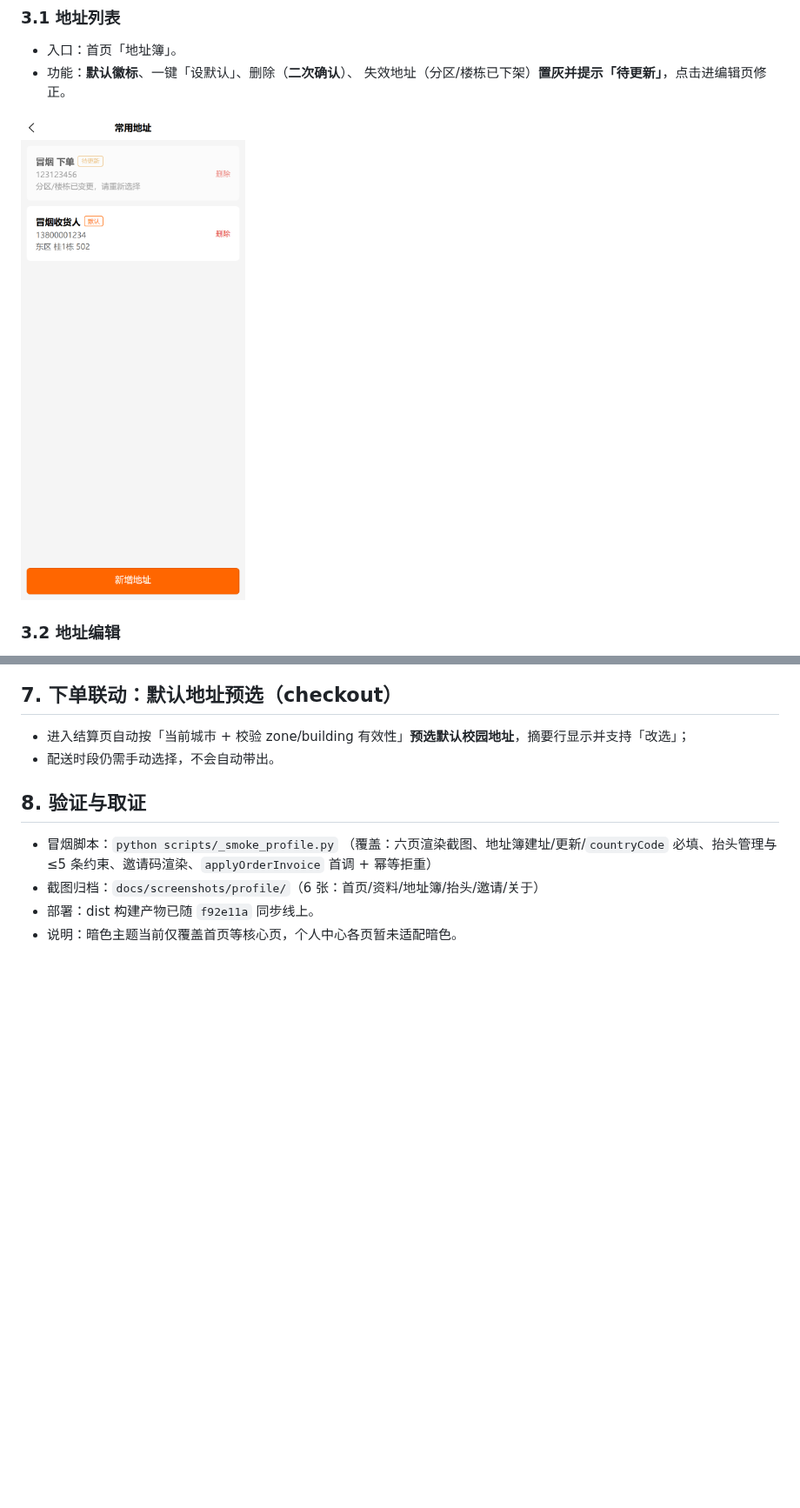
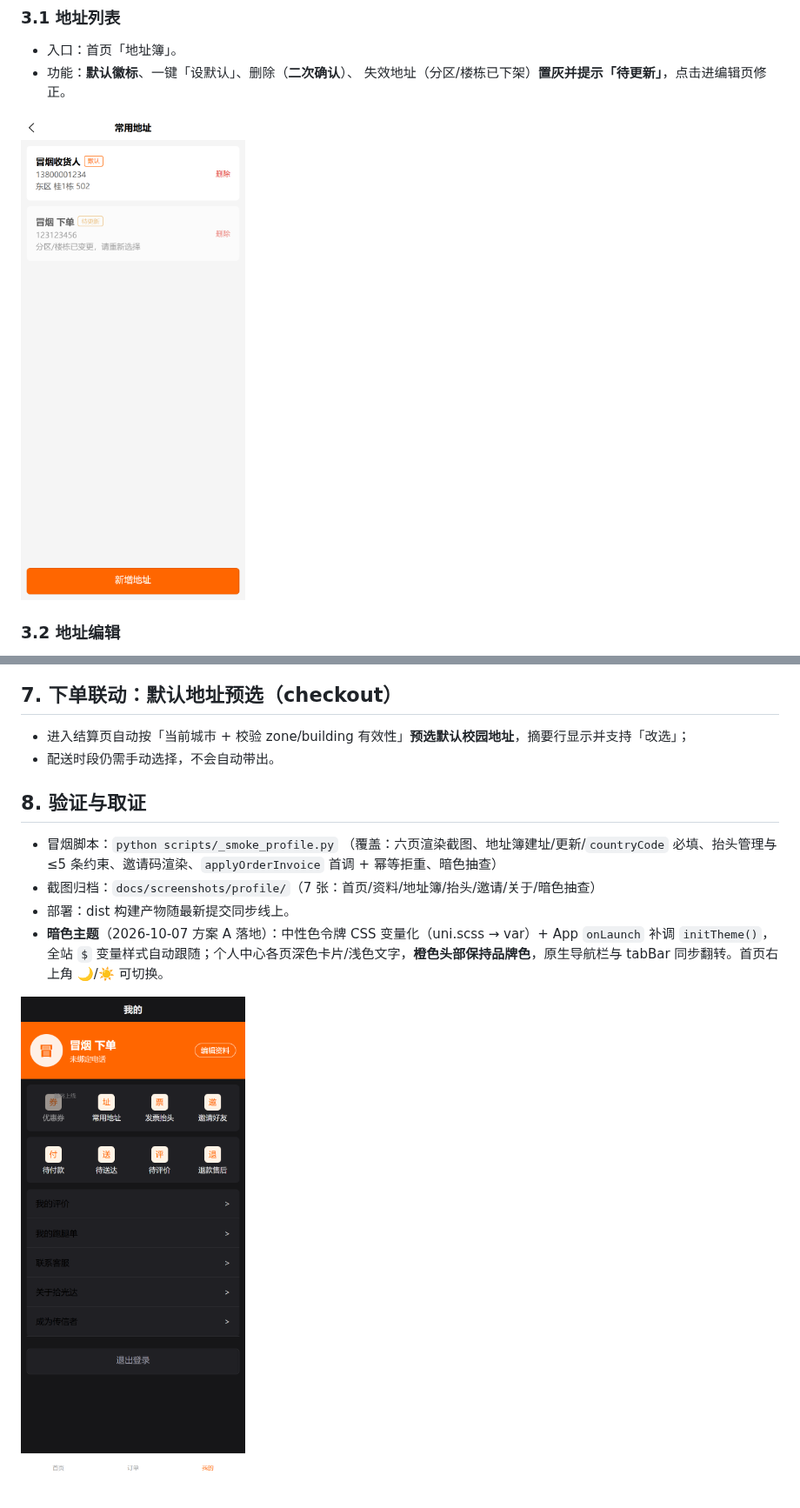
Before and after one commit to johocn/waimai, a Markdown page: docs/waimai-操作手册-个人中心.md, 2 parts joined by grey strips. Shown at 87% size. Rendered like a GitHub page; pictures changed too: docs/screenshots/profile/address_book.png, docs/screenshots/profile/profile_dark.png (added); blank space fills up the shorter version.

Commit message:
fix(theme): 导航栏暗色跟随(uni-page-head CSS覆盖+setNavigationBarColor同步)+手册补暗色说明+7截图归档(生产冒烟10/10 PASS)

```diff
--- a/docs/waimai-操作手册-个人中心.md
+++ b/docs/waimai-操作手册-个人中心.md
@@ -67,7 +67,9 @@
 ## 8. 验证与取证
 
 - 冒烟脚本：`python scripts/_smoke_profile.py`
-  （覆盖：六页渲染截图、地址簿建址/更新/`countryCode` 必填、抬头管理与 ≤5 条约束、邀请码渲染、`applyOrderInvoice` 首调 + 幂等拒重）
-- 截图归档：`docs/screenshots/profile/`（6 张：首页/资料/地址簿/抬头/邀请/关于）
-- 部署：dist 构建产物已随 `f92e11a` 同步线上。
-- 说明：暗色主题当前仅覆盖首页等核心页，个人中心各页暂未适配暗色。
+  （覆盖：六页渲染截图、地址簿建址/更新/`countryCode` 必填、抬头管理与 ≤5 条约束、邀请码渲染、`applyOrderInvoice` 首调 + 幂等拒重、暗色抽查）
+- 截图归档：`docs/screenshots/profile/`（7 张：首页/资料/地址簿/抬头/邀请/关于/暗色抽查）
+- 部署：dist 构建产物随最新提交同步线上。
+- **暗色主题**（2026-10-07 方案 A 落地）：中性色令牌 CSS 变量化（uni.scss → var）+ App `onLaunch` 补调 `initTheme()`，全站 `$` 变量样式自动跟随；个人中心各页深色卡片/浅色文字，**橙色头部保持品牌色**，原生导航栏与 tabBar 同步翻转。首页右上角 🌙/☀️ 可切换。
+
+![个人中心-暗色](screenshots/profile/profile_dark.png)
```
Also changed, not shown: docs/screenshots/profile/profile_b.png, 2 other files.
